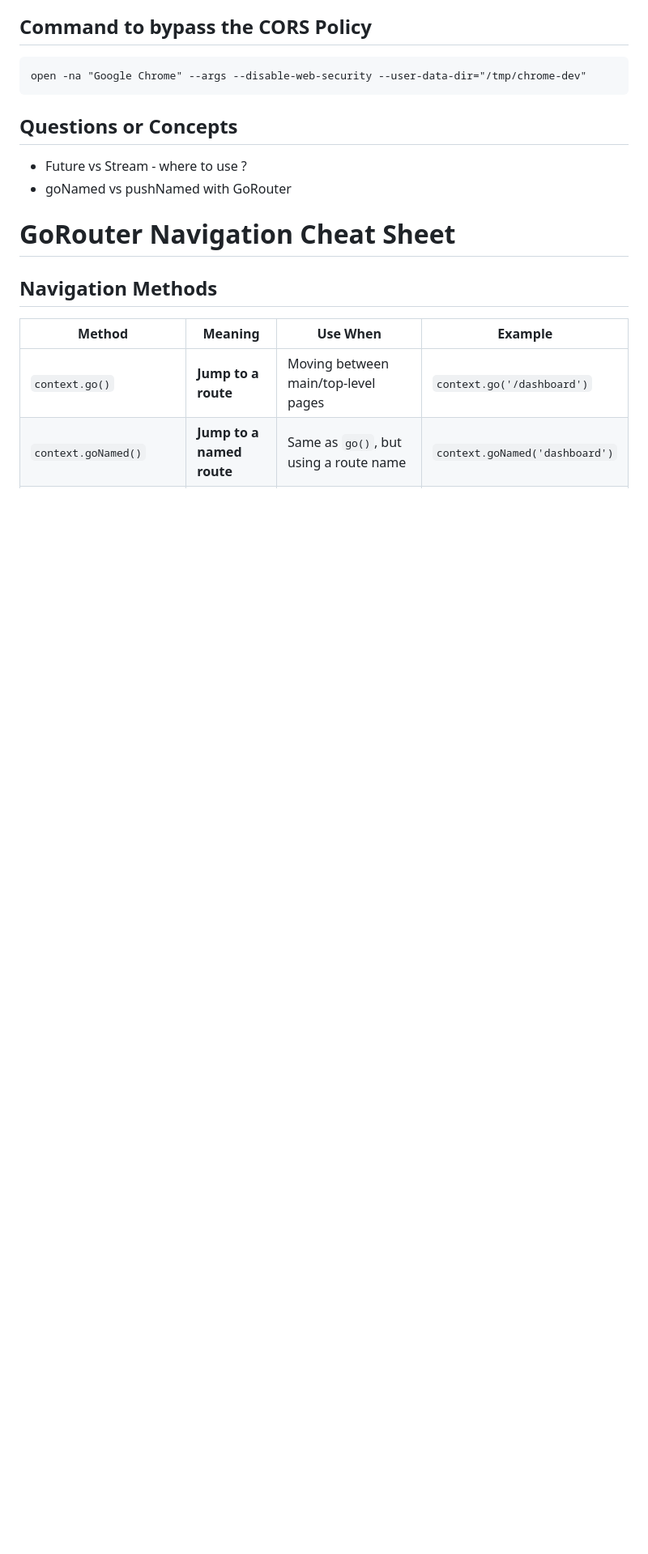
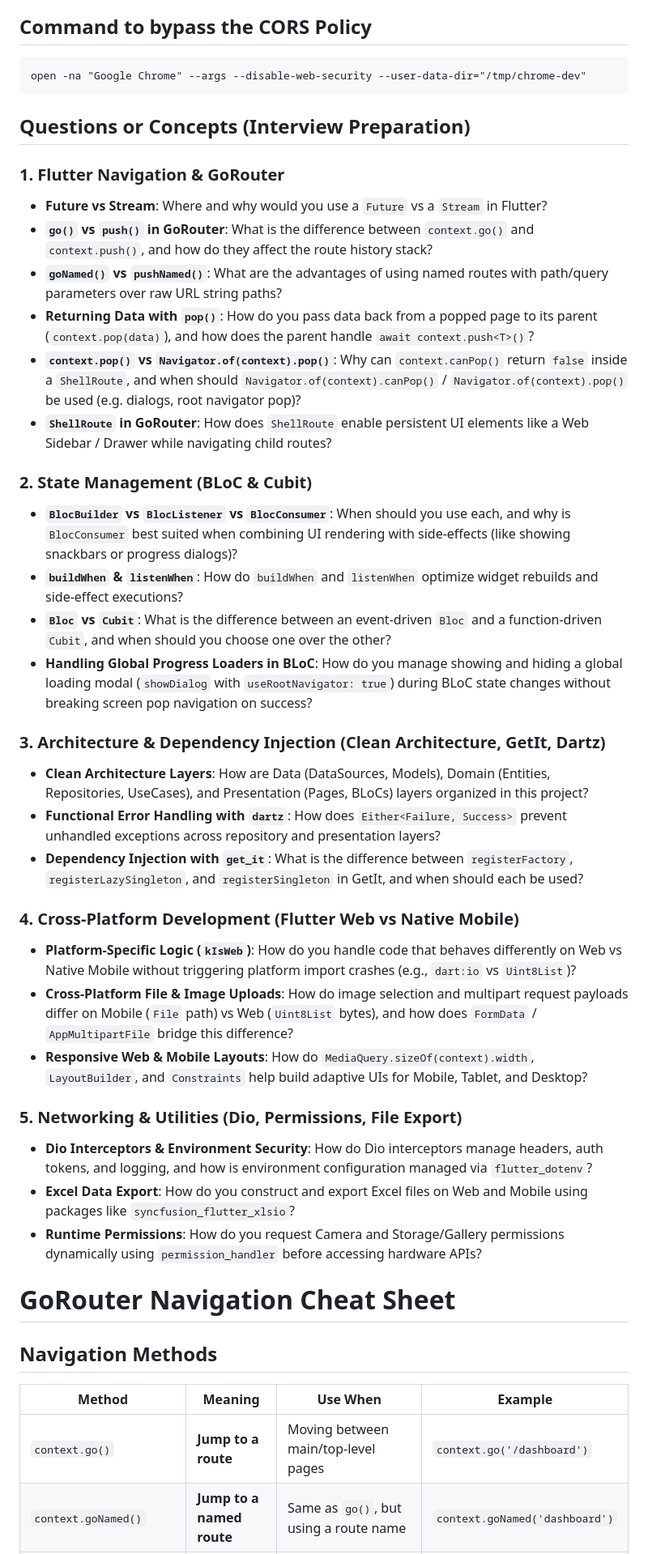
Before and after one commit to Satyam50Singh/My-WorkSpace-Web-Android-iOS-Flutter-Project, a Markdown page: README.md, the part around the change. Shown at 81% size. Rendered like a GitHub page; blank space fills up the shorter version.

Commit message:
Interview questions based on this project.

````diff
--- a/README.md
+++ b/README.md
@@ -22,10 +22,36 @@ open -na "Google Chrome" --args --disable-web-security --user-data-dir="/tmp/chr
 ```
 
 
-## Questions or Concepts
+## Questions or Concepts (Interview Preparation)
 
-- Future vs Stream - where to use ?
-- goNamed vs pushNamed with GoRouter
+### 1. Flutter Navigation & GoRouter
+- **Future vs Stream**: Where and why would you use a `Future` vs a `Stream` in Flutter?
+- **`go()` vs `push()` in GoRouter**: What is the difference between `context.go()` and `context.push()`, and how do they affect the route history stack?
+- **`goNamed()` vs `pushNamed()`**: What are the advantages of using named routes with path/query parameters over raw URL string paths?
+- **Returning Data with `pop()`**: How do you pass data back from a popped page to its parent (`context.pop(data)`), and how does the parent handle `await context.push<T>()`?
+- **`context.pop()` vs `Navigator.of(context).pop()`**: Why can `context.canPop()` return `false` inside a `ShellRoute`, and when should `Navigator.of(context).canPop()` / `Navigator.of(context).pop()` be used (e.g. dialogs, root navigator pop)?
+- **`ShellRoute` in GoRouter**: How does `ShellRoute` enable persistent UI elements like a Web Sidebar / Drawer while navigating child routes?
+
+### 2. State Management (BLoC & Cubit)
+- **`BlocBuilder` vs `BlocListener` vs `BlocConsumer`**: When should you use each, and why is `BlocConsumer` best suited when combining UI rendering with side-effects (like showing snackbars or progress dialogs)?
+- **`buildWhen` & `listenWhen`**: How do `buildWhen` and `listenWhen` optimize widget rebuilds and side-effect executions?
+- **`Bloc` vs `Cubit`**: What is the difference between an event-driven `Bloc` and a function-driven `Cubit`, and when should you choose one over the other?
+- **Handling Global Progress Loaders in BLoC**: How do you manage showing and hiding a global loading modal (`showDialog` with `useRootNavigator: true`) during BLoC state changes without breaking screen pop navigation on success?
+
+### 3. Architecture & Dependency Injection (Clean Architecture, GetIt, Dartz)
+- **Clean Architecture Layers**: How are Data (DataSources, Models), Domain (Entities, Repositories, UseCases), and Presentation (Pages, BLoCs) layers organized in this project?
+- **Functional Error Handling with `dartz`**: How does `Either<Failure, Success>` prevent unhandled exceptions across repository and presentation layers?
+- **Dependency Injection with `get_it`**: What is the difference between `registerFactory`, `registerLazySingleton`, and `registerSingleton` in GetIt, and when should each be used?
+
+### 4. Cross-Platform Development (Flutter Web vs Native Mobile)
+- **Platform-Specific Logic (`kIsWeb`)**: How do you handle code that behaves differently on Web vs Native Mobile without triggering platform import crashes (e.g., `dart:io` vs `Uint8List`)?
+- **Cross-Platform File & Image Uploads**: How do image selection and multipart request payloads differ on Mobile (`File` path) vs Web (`Uint8List` bytes), and how does `FormData` / `AppMultipartFile` bridge this difference?
+- **Responsive Web & Mobile Layouts**: How do `MediaQuery.sizeOf(context).width`, `LayoutBuilder`, and `Constraints` help build adaptive UIs for Mobile, Tablet, and Desktop?
+
+### 5. Networking & Utilities (Dio, Permissions, File Export)
+- **Dio Interceptors & Environment Security**: How do Dio interceptors manage headers, auth tokens, and logging, and how is environment configuration managed via `flutter_dotenv`?
+- **Excel Data Export**: How do you construct and export Excel files on Web and Mobile using packages like `syncfusion_flutter_xlsio`?
+- **Runtime Permissions**: How do you request Camera and Storage/Gallery permissions dynamically using `permission_handler` before accessing hardware APIs?
 
 # GoRouter Navigation Cheat Sheet
 
````
